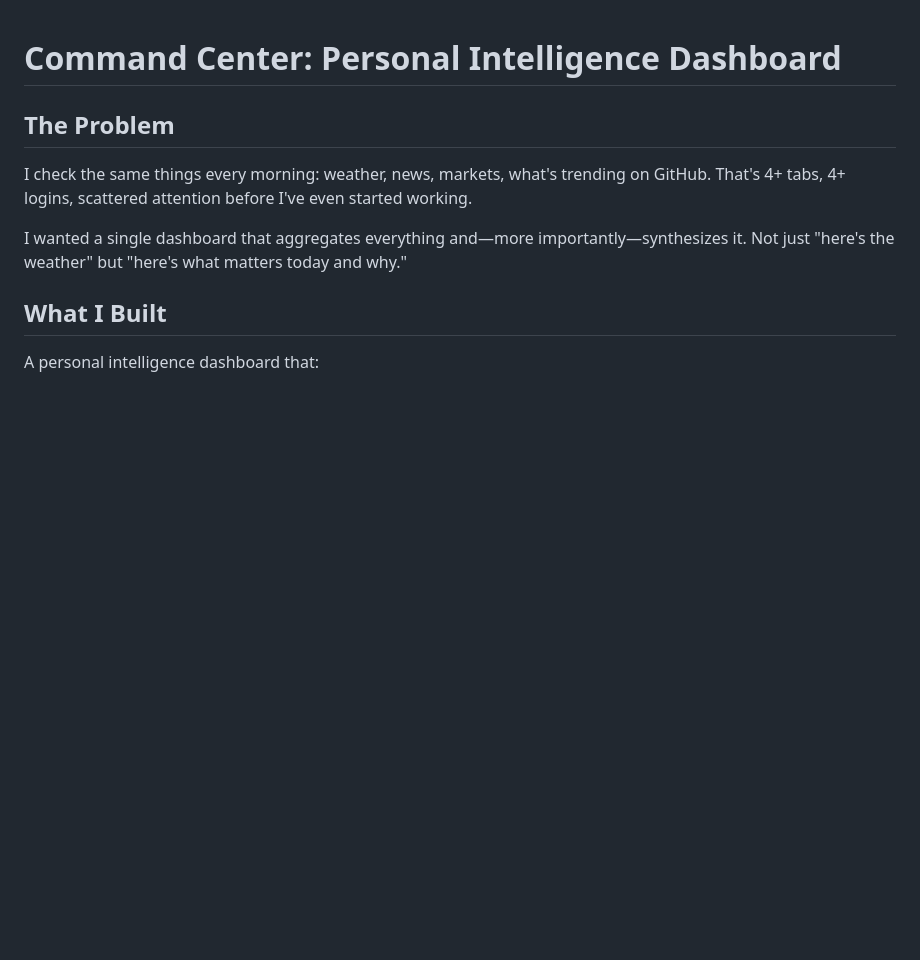
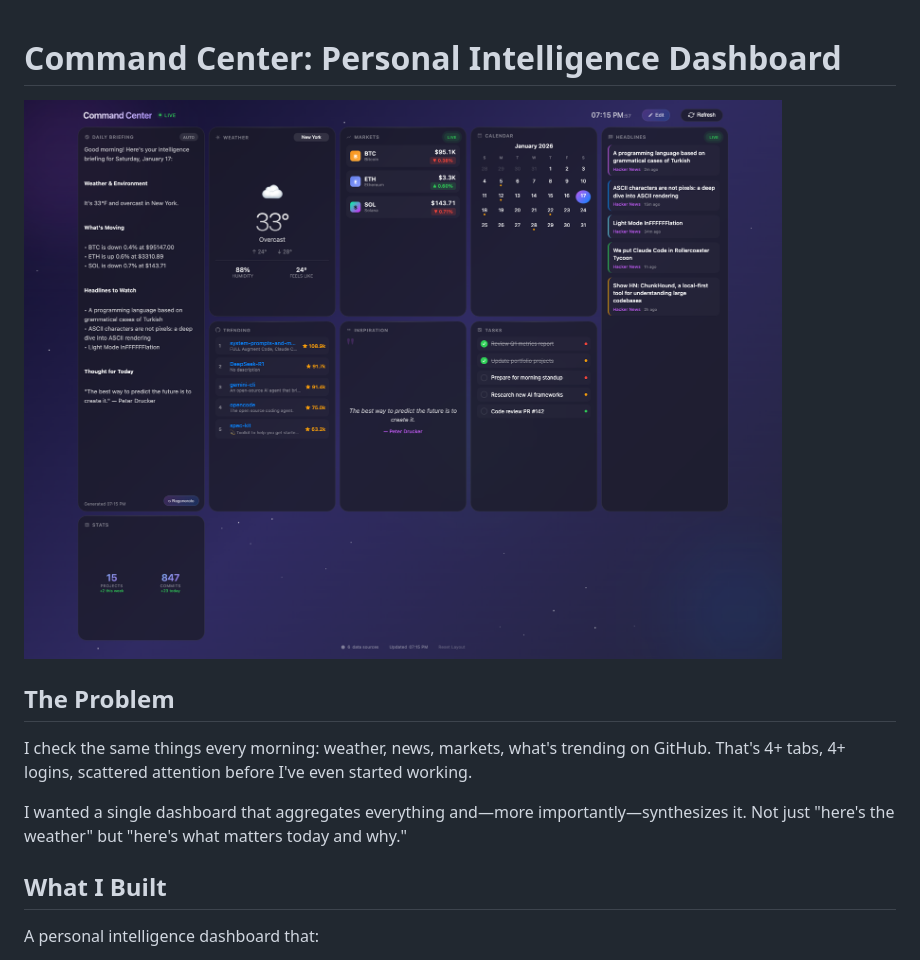
Before and after one commit to violentlydelightful/command-center, a Markdown page: README.md, the part around the change. GitHub-like rendering; pictures changed too: screenshots/dashboard.png (added); blank space fills up the shorter version.

Commit message:
Add dashboard screenshot

```diff
--- a/README.md
+++ b/README.md
@@ -1,4 +1,6 @@
 # Command Center: Personal Intelligence Dashboard
+
+![Dashboard Screenshot](screenshots/dashboard.png)
 
 ## The Problem
 
```
